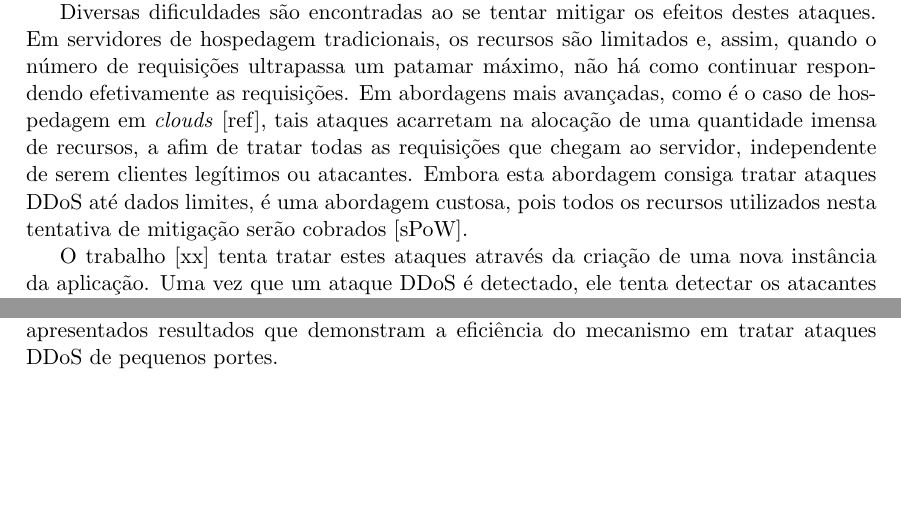
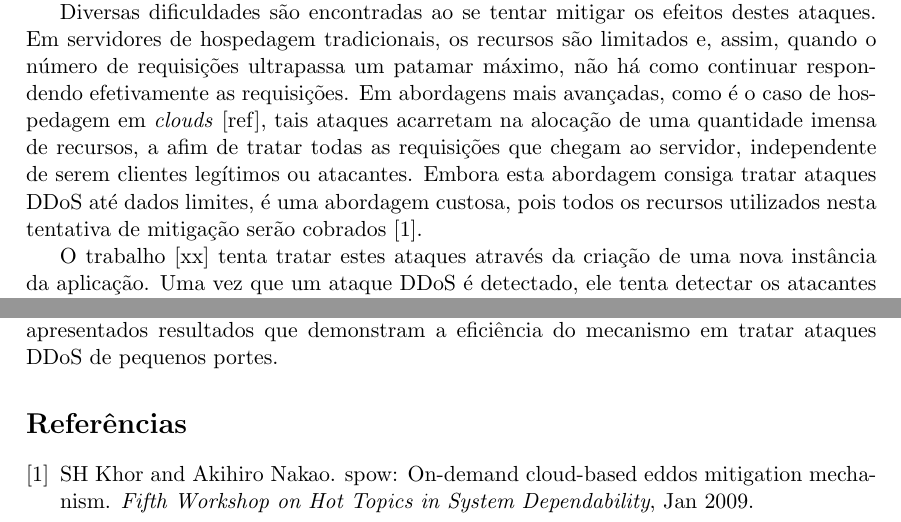
Before and after one commit to netcriptus/CI853, a LaTeX document (proposta.tex, which reads proposta.bib): two parts of the page, joined at a grey line, cut so that both start at the same text, the shorter picture padded with empty space. Compiled offline with pdfLaTeX.

Commit message:
adicionado arquivo bib, e bibliograf do sPoW

```diff
--- /dev/null
+++ b/proposta.bib
@@ -0,0 +1,10 @@
+
+@article{Khor:2009p24701,
+author = {SH Khor and Akihiro Nakao},
+journal = {Fifth Workshop on Hot Topics in System Dependability},
+title = {sPoW: On-Demand Cloud-based eDDoS Mitigation Mechanism},
+abstract = {Abstract---Elastic cloud computing is an attractive proposition; it offers convenience in setup, on-demand capacity and a highly dependable computing platform while requiring little mainte- nance. However, a DDoS can rack up a cloud adopter's utilization bill resulting in ...},
+year = {2009},
+month = {Jan},
+rating = {0}
+}
--- a/proposta.tex
+++ b/proposta.tex
@@ -32,7 +32,7 @@
 % introduzir ataques DDoS e a importância do problema
 Um ataque DDoS consiste, genericamente, da tentativa de tornar indisponíveis os recursos oferecidos por alguma entidade [ref]. Na internet, este tipo de ataque tem se tornado cada vez mais comum, visando \emph{websites} de grandes empresas. Recentemente, houveram ataques aos \emph{websites} da Amazon, do Paypal e da bandeira de cartões de crédito Visa [ref], que acarretaram em grandes prejuízos à estas empresas.
 
-Diversas dificuldades são encontradas ao se tentar mitigar os efeitos destes ataques. Em servidores de hospedagem tradicionais, os recursos são limitados e, assim, quando o número de requisições ultrapassa um patamar máximo, não há como continuar respondendo efetivamente as requisições. Em abordagens mais avançadas, como é o caso de hospedagem em \emph{clouds} [ref], tais ataques acarretam na alocação de uma quantidade imensa de recursos, a afim de tratar todas as requisições que chegam ao servidor, independente de serem clientes legítimos ou atacantes. Embora esta abordagem consiga tratar ataques DDoS até dados limites, é uma abordagem custosa, pois todos os recursos utilizados nesta tentativa de mitigação serão cobrados [sPoW].
+Diversas dificuldades são encontradas ao se tentar mitigar os efeitos destes ataques. Em servidores de hospedagem tradicionais, os recursos são limitados e, assim, quando o número de requisições ultrapassa um patamar máximo, não há como continuar respondendo efetivamente as requisições. Em abordagens mais avançadas, como é o caso de hospedagem em \emph{clouds} [ref], tais ataques acarretam na alocação de uma quantidade imensa de recursos, a afim de tratar todas as requisições que chegam ao servidor, independente de serem clientes legítimos ou atacantes. Embora esta abordagem consiga tratar ataques DDoS até dados limites, é uma abordagem custosa, pois todos os recursos utilizados nesta tentativa de mitigação serão cobrados~\cite{Khor:2009p24701}.
 
 O trabalho [xx] tenta tratar estes ataques através da criação de uma nova instância da aplicação. Uma vez que um ataque DDoS é detectado, ele tenta detectar os atacantes através de um PING - caso o possível atacante não responda o PING, ele é considerado como um atacante. Desta maneira, apenas os clientes que responderem o PING serão redirecionados para a nova instância da aplicação. Entretanto, tal abordagem depende da premissa que atacantes jamais responderão a PINGs e que clientes genuínos sempre responderão, o que nem sempre condiz com a realidade.
 
```
Also changed, not shown: Makefile, logs/proposta.ps, proposta.bbl (added), proposta.pdf, proposta.tex (6 more changed lines), 5 other files.
